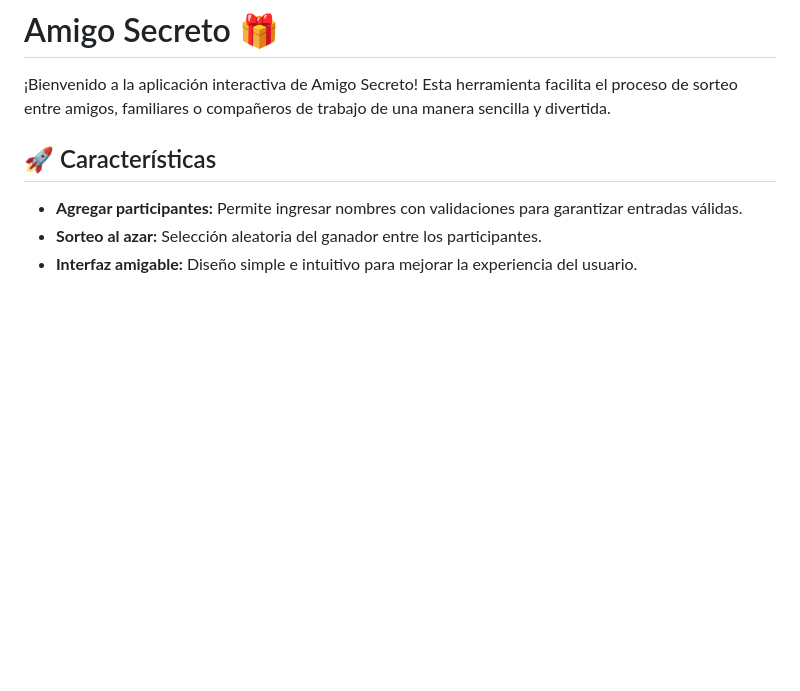
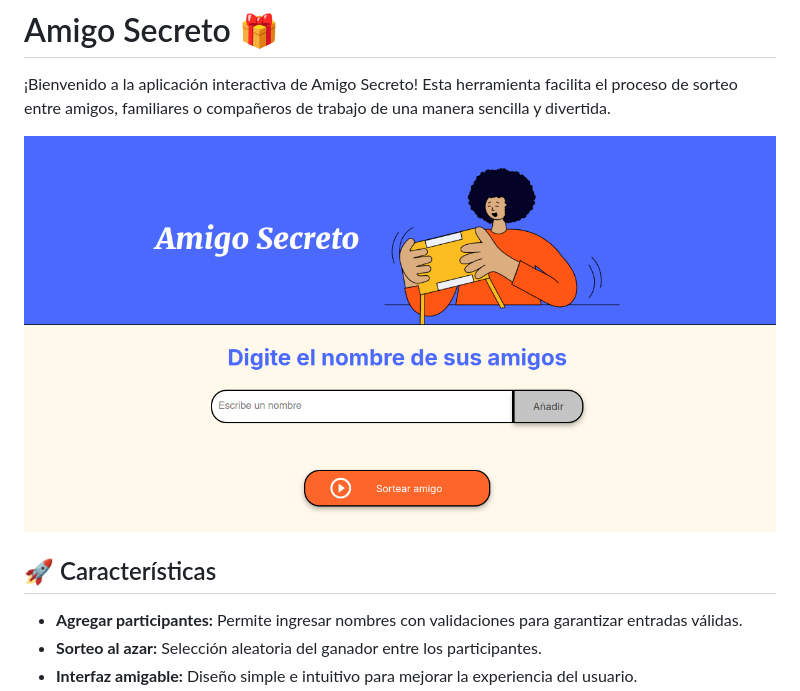
Before and after one commit to CrissCraxz/Amigo_Secreto, a Markdown page: README.md, the part around the change. Drawn GitHub-style; pictures changed too: assets/image.png (added); blank space fills up the shorter version.

Commit message:
Mejora de Readme imagen

```diff
--- a/README.md
+++ b/README.md
@@ -1,6 +1,8 @@
 # Amigo Secreto 🎁
 
 ¡Bienvenido a la aplicación interactiva de Amigo Secreto! Esta herramienta facilita el proceso de sorteo entre amigos, familiares o compañeros de trabajo de una manera sencilla y divertida.
+
+![Vista previa de aplicación](assets/image.png)
 
 ## 🚀 Características
 
```
